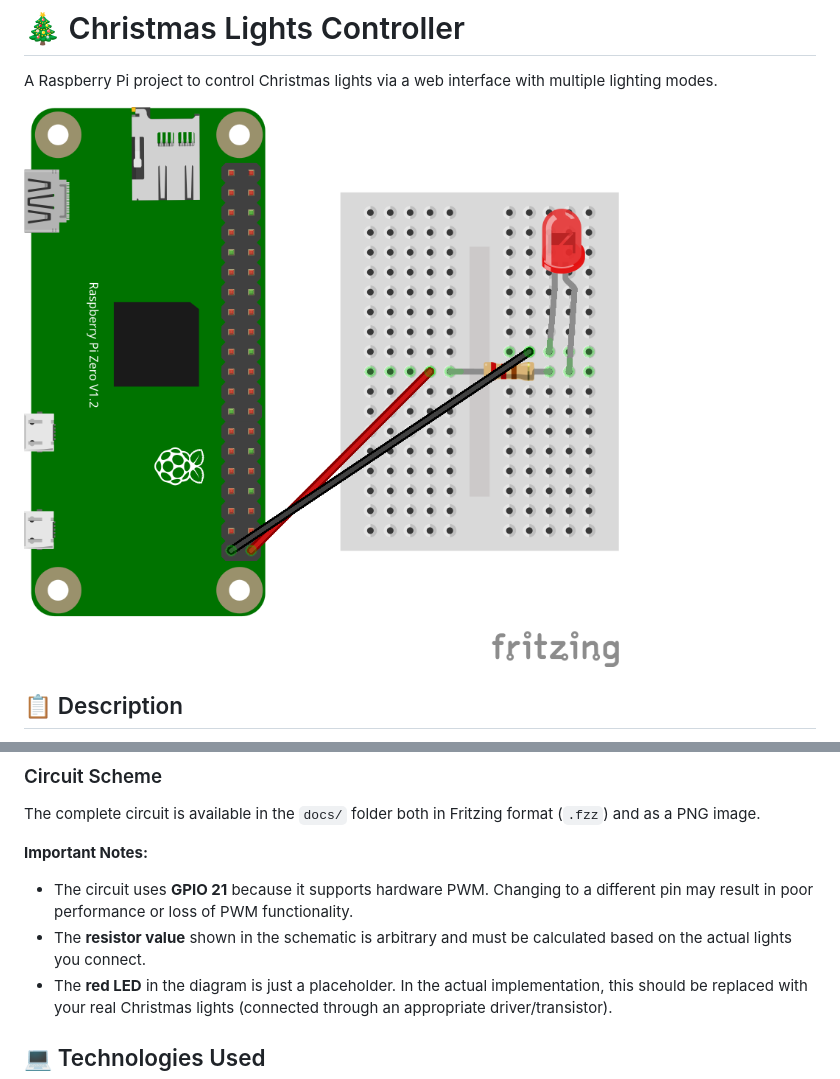
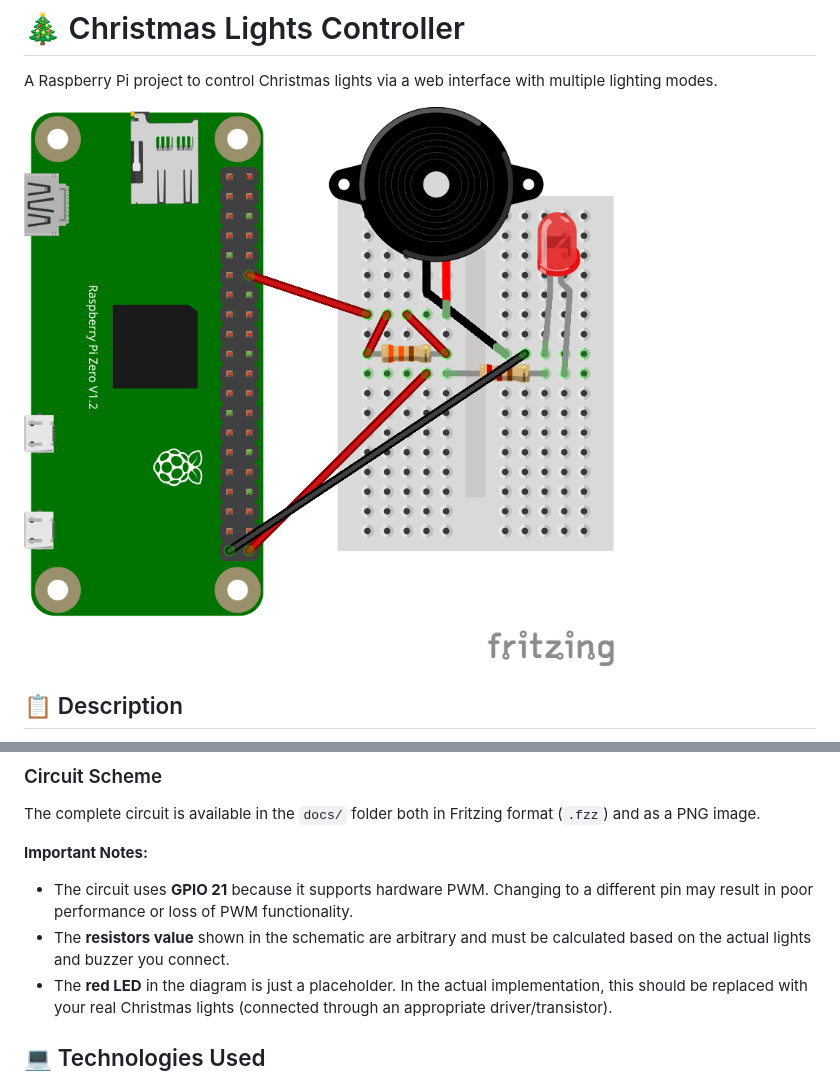
Before and after one commit to manusanchi02/christmas-lights, a Markdown page: README.md, 2 parts joined by grey strips. GitHub-like rendering; pictures changed too: docs/scheme_music.png (added).

Commit message:
docs: add scheme with buzzer for mosic

```diff
--- a/README.md
+++ b/README.md
@@ -2,7 +2,7 @@
 
 A Raspberry Pi project to control Christmas lights via a web interface with multiple lighting modes.
 
-![Circuit Scheme](docs/scheme.png)
+![Circuit Scheme](docs/scheme_music.png)
 
 ## 📋 Description
 
@@ -69,7 +69,7 @@ The complete circuit is available in the `docs/` folder both in Fritzing format
 
 **Important Notes:**
 - The circuit uses **GPIO 21** because it supports hardware PWM. Changing to a different pin may result in poor performance or loss of PWM functionality.
-- The **resistor value** shown in the schematic is arbitrary and must be calculated based on the actual lights you connect.
+- The **resistors value** shown in the schematic are arbitrary and must be calculated based on the actual lights and buzzer you connect.
 - The **red LED** in the diagram is just a placeholder. In the actual implementation, this should be replaced with your real Christmas lights (connected through an appropriate driver/transistor).
 
 ## 💻 Technologies Used
```
Also changed, not shown: 1 other file.
